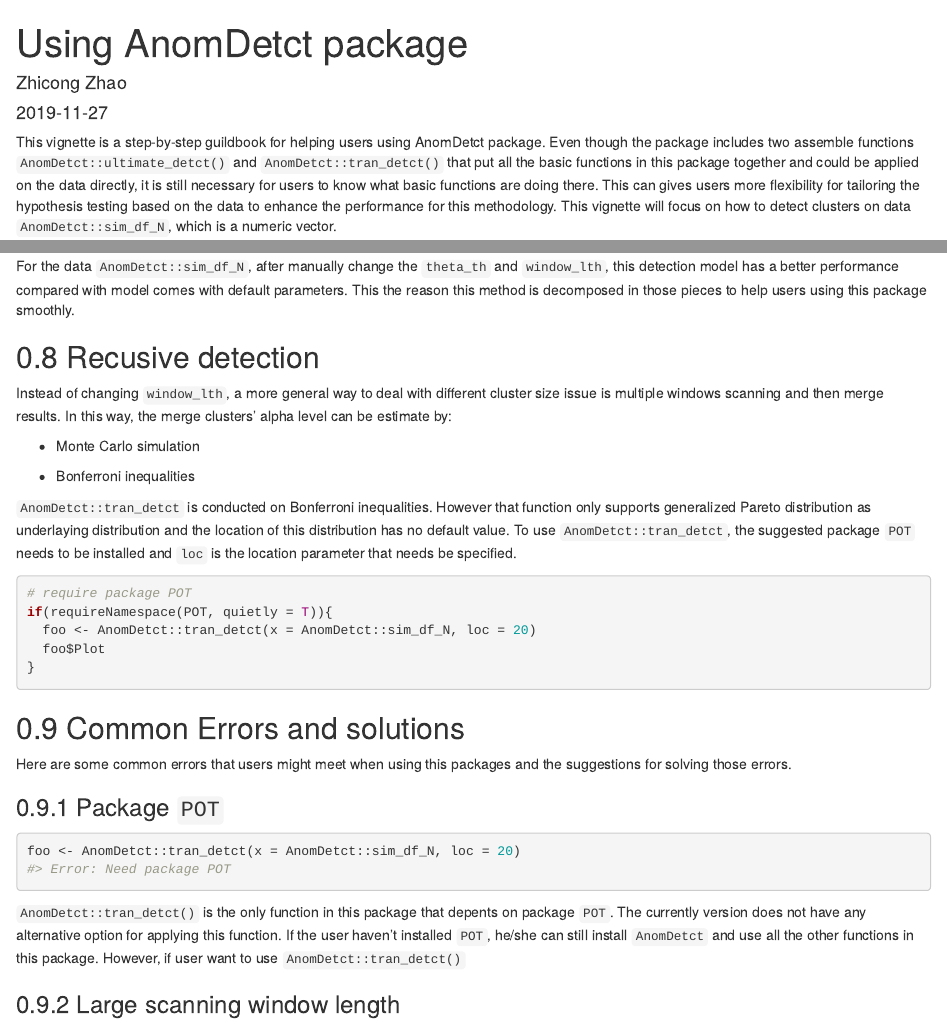
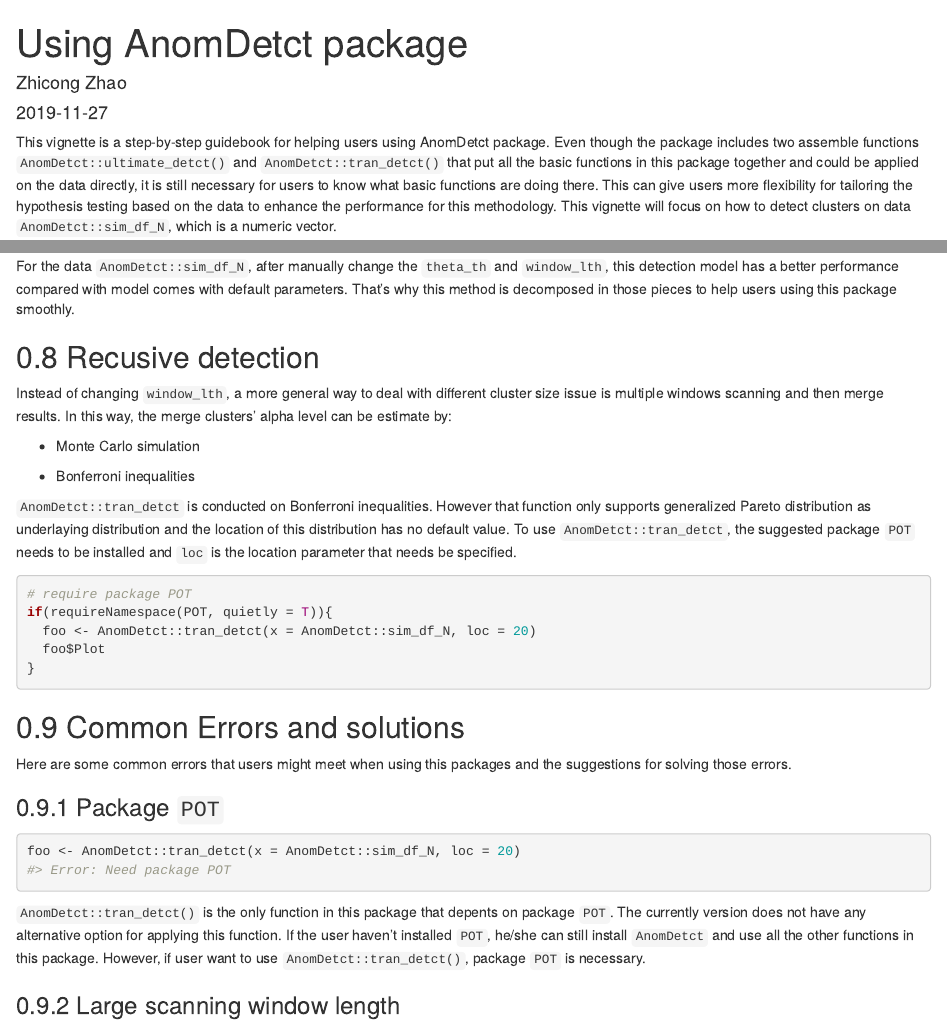
Before and after one commit to zhicongz/AnomDetct, an R Markdown document (vignettes/my-vignette.Rmd): the page in a window 1100 px wide, from its top, and a second part further down, joined at a grey line. Rendered offline with R 4.5, knitr and Pandoc, with nearby package versions; some code elsewhere in the file could not run offline.

````diff
--- a/vignettes/my-vignette.Rmd
+++ b/vignettes/my-vignette.Rmd
@@ -28,13 +28,13 @@
 set.seed(20191001)
 ```
 
-This vignette is a step-by-step guildbook for helping users using
+This vignette is a step-by-step guidebook for helping users using
 AnomDetct package. Even though the package includes two assemble functions
 `AnomDetct::ultimate_detct()` and `AnomDetct::tran_detct()` that
 put all the basic functions in this package together and could be
 applied on the data directly, it is still necessary for users to know
 what basic functions are doing there. This can
-gives users more flexibility for tailoring the hypothesis testing based on
+give users more flexibility for tailoring the hypothesis testing based on
 the data to enhance the performance for this methodology.
 This vignette will focus on how to detect clusters on data
 `AnomDetct::sim_df_N`, which is a numeric vector.
@@ -373,7 +373,7 @@
 
 For the data `AnomDetct::sim_df_N`, after manually change the `theta_th` and
 `window_lth`, this detection model has a better performance compared with
-model comes with default parameters. This the reason this method is decomposed
+model comes with default parameters. That's why this method is decomposed
 in those pieces to help users using this package smoothly.
 
 ## Recusive detection
@@ -415,7 +415,7 @@
 package `POT`. The currently version does not have any alternative option
 for applying this function. If the user haven't installed `POT`, he/she can
 still install `AnomDetct` and use all the other functions in this package.
-However, if user want to use `AnomDetct::tran_detct()`
+However, if user want to use `AnomDetct::tran_detct()`, package `POT` is necessary.
 
 ### Large scanning window length
 
````
Also changed, not shown: vignettes/my-vignette_files/figure-html/cvt-mis-dis-1.png, vignettes/my-vignette_files/figure-html/est-HRR-1.png, vignettes/my-vignette_files/figure-html/est-HRR-2.png, vignettes/my-vignette_files/figure-html/load-data-1.png, vignettes/my-vignette.Rmd (4 more changed lines).
